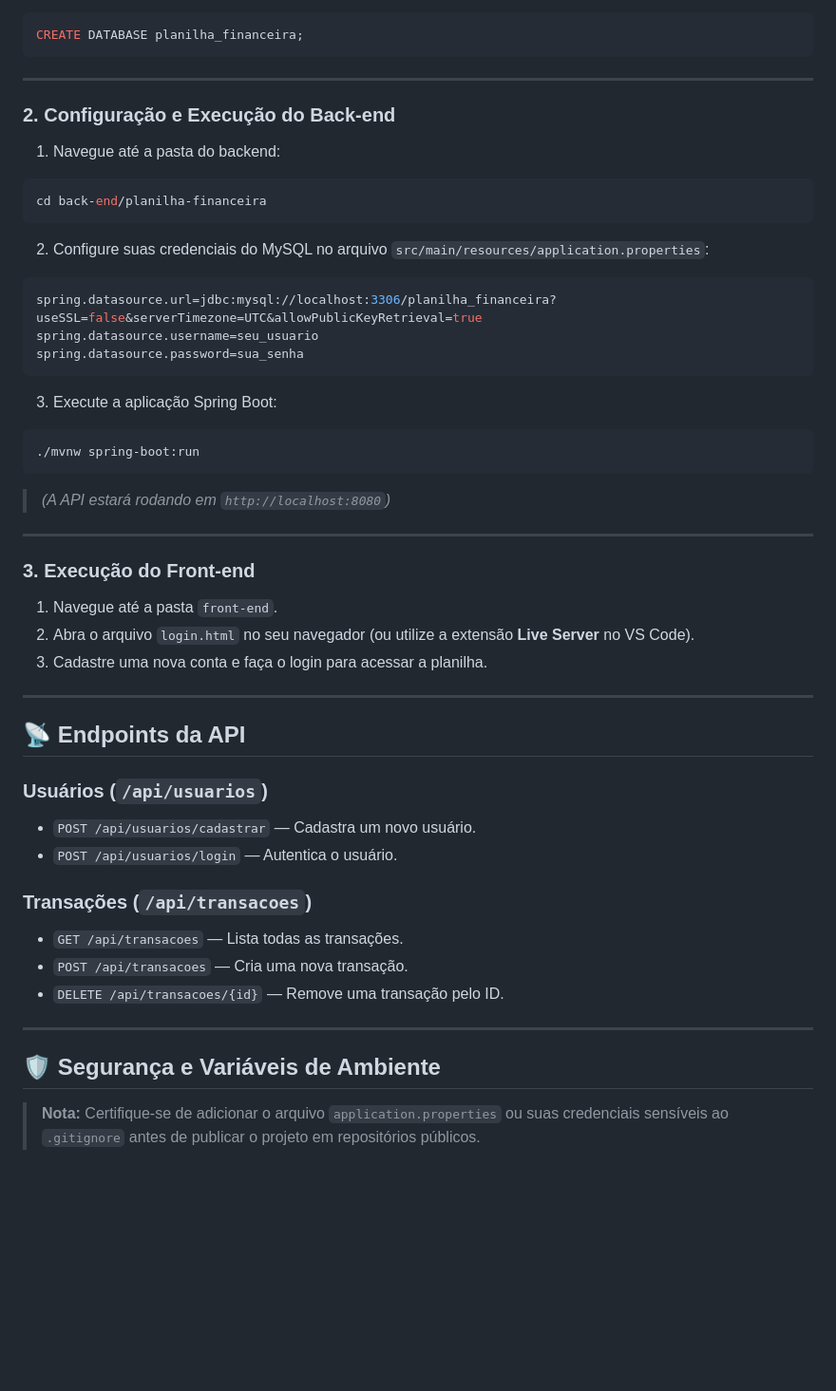
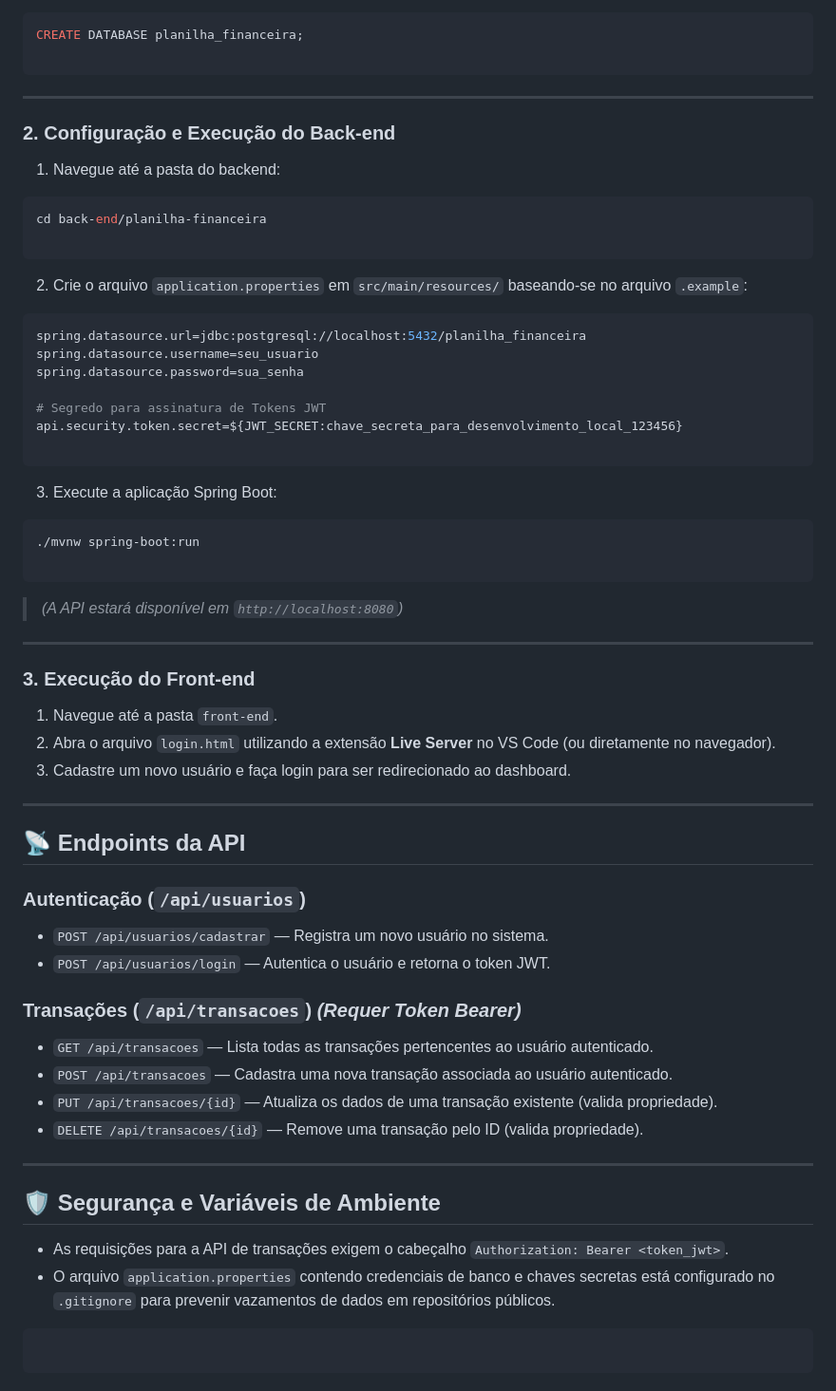
Before and after one commit to Bandclay-j/Financias, a Markdown page: README.md, the part around one of its changes. Shown at 95% size. Rendered like a GitHub page; blank space fills up the shorter version.

````diff
--- a/README.md
+++ b/README.md
@@ -80,6 +87,7 @@ financias/
 
 ```sql
 CREATE DATABASE planilha_financeira;
+
 ```
 
 ---
@@ -87,52 +95,66 @@ CREATE DATABASE planilha_financeira;
 ### **2. Configuração e Execução do Back-end**
 
 1. Navegue até a pasta do backend:
-
 ```bash
 cd back-end/planilha-financeira
+
 ```
 
-2. Configure suas credenciais do MySQL no arquivo `src/main/resources/application.properties`:
 
+2. Crie o arquivo `application.properties` em `src/main/resources/` baseando-se no arquivo `.example`:
 ```properties
-spring.datasource.url=jdbc:mysql://localhost:3306/planilha_financeira?useSSL=false&serverTimezone=UTC&allowPublicKeyRetrieval=true
+spring.datasource.url=jdbc:postgresql://localhost:5432/planilha_financeira
 spring.datasource.username=seu_usuario
 spring.datasource.password=sua_senha
+
+# Segredo para assinatura de Tokens JWT
+api.security.token.secret=${JWT_SECRET:chave_secreta_para_desenvolvimento_local_123456}
+
 ```
 
+
 3. Execute a aplicação Spring Boot:
-
 ```bash
 ./mvnw spring-boot:run
+
 ```
 
-> _(A API estará rodando em `http://localhost:8080`)_
+
+> *(A API estará disponível em `http://localhost:8080`)*
+
+
 
 ---
 
 ### **3. Execução do Front-end**
 
 1. Navegue até a pasta `front-end`.
-2. Abra o arquivo `login.html` no seu navegador (ou utilize a extensão **Live Server** no VS Code).
-3. Cadastre uma nova conta e faça o login para acessar a planilha.
+2. Abra o arquivo `login.html` utilizando a extensão **Live Server** no VS Code (ou diretamente no navegador).
+3. Cadastre um novo usuário e faça login para ser redirecionado ao dashboard.
 
 ---
 
 ## 📡 Endpoints da API
 
-### **Usuários (`/api/usuarios`)**
+### **Autenticação (`/api/usuarios`)**
 
-- `POST /api/usuarios/cadastrar` — Cadastra um novo usuário.
-- `POST /api/usuarios/login` — Autentica o usuário.
+* `POST /api/usuarios/cadastrar` — Registra um novo usuário no sistema.
+* `POST /api/usuarios/login` — Autentica o usuário e retorna o token JWT.
 
-### **Transações (`/api/transacoes`)**
+### **Transações (`/api/transacoes`)** *(Requer Token Bearer)*
 
-- `GET /api/transacoes` — Lista todas as transações.
-- `POST /api/transacoes` — Cria uma nova transação.
-- `DELETE /api/transacoes/{id}` — Remove uma transação pelo ID.
+* `GET /api/transacoes` — Lista todas as transações pertencentes ao usuário autenticado.
+* `POST /api/transacoes` — Cadastra uma nova transação associada ao usuário autenticado.
+* `PUT /api/transacoes/{id}` — Atualiza os dados de uma transação existente (valida propriedade).
+* `DELETE /api/transacoes/{id}` — Remove uma transação pelo ID (valida propriedade).
 
 ---
 
 ## 🛡️ Segurança e Variáveis de Ambiente
 
-> **Nota:** Certifique-se de adicionar o arquivo `application.properties` ou suas credenciais sensíveis ao `.gitignore` antes de publicar o projeto em repositórios públicos.
+* As requisições para a API de transações exigem o cabeçalho `Authorization: Bearer <token_jwt>`.
+* O arquivo `application.properties` contendo credenciais de banco e chaves secretas está configurado no `.gitignore` para prevenir vazamentos de dados em repositórios públicos.
+
+```
+
+```
````
Also changed, not shown: other parts of README.md (+31 -24 lines).
